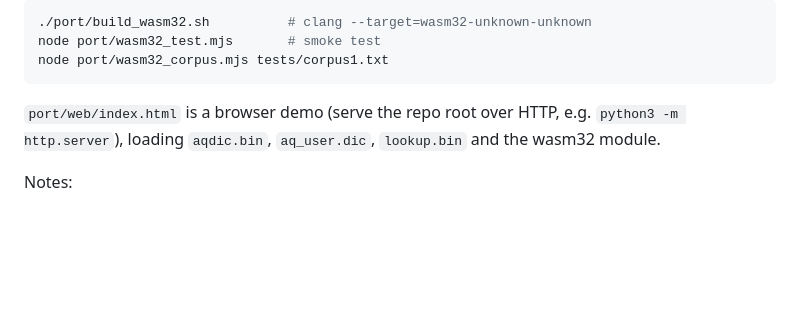
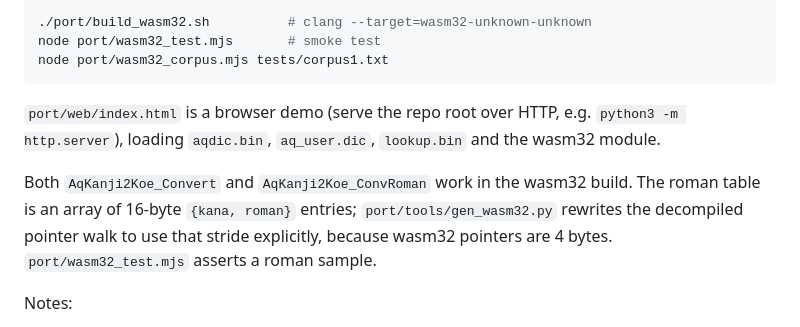
Before and after one commit to yukumo-group/aquestalk-wasm, a Markdown page: engines/aqk2k/README.md, the part around the change. Rendered like a GitHub page; blank space fills up the shorter version.

```diff
--- a/engines/aqk2k/README.md
+++ b/engines/aqk2k/README.md
@@ -150,6 +150,12 @@ node port/wasm32_corpus.mjs tests/corpus1.txt
 `python3 -m http.server`), loading `aqdic.bin`, `aq_user.dic`, `lookup.bin`
 and the wasm32 module.
 
+Both `AqKanji2Koe_Convert` and `AqKanji2Koe_ConvRoman` work in the wasm32
+build.  The roman table is an array of 16-byte `{kana, roman}` entries;
+`port/tools/gen_wasm32.py` rewrites the decompiled pointer walk to use that
+stride explicitly, because wasm32 pointers are 4 bytes.  `port/wasm32_test.mjs`
+asserts a roman sample.
+
 Notes:
 
 * The 32-bit SDK (`aqk2k_lnx/lib32`) is included for reference; its output is
```
Also changed, not shown: NOTICE.md (added, +51 -0 lines), README.md (added, +185 -0 lines), docs/demo.png (added), 14 other files.
